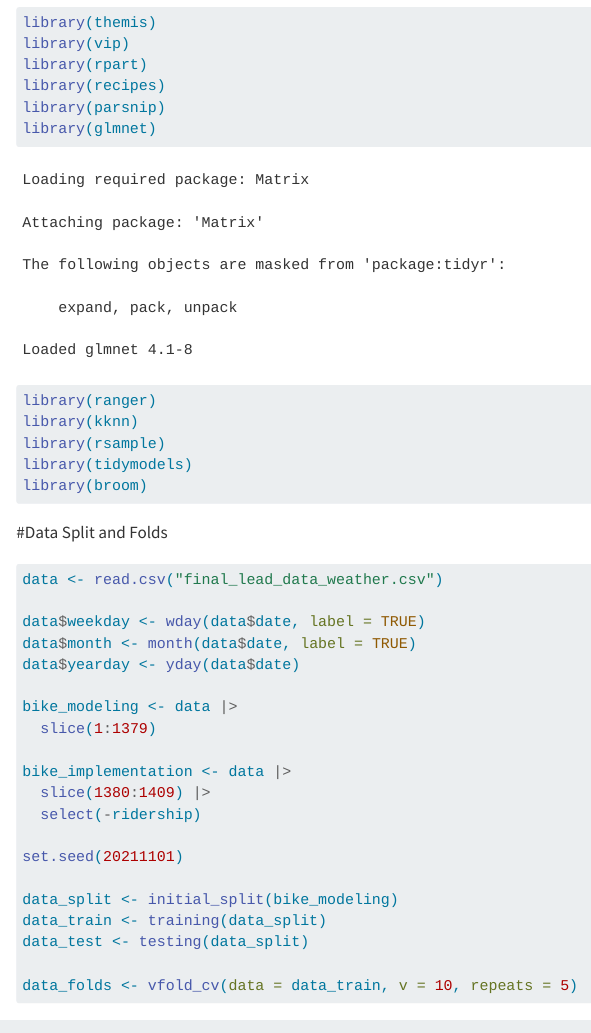
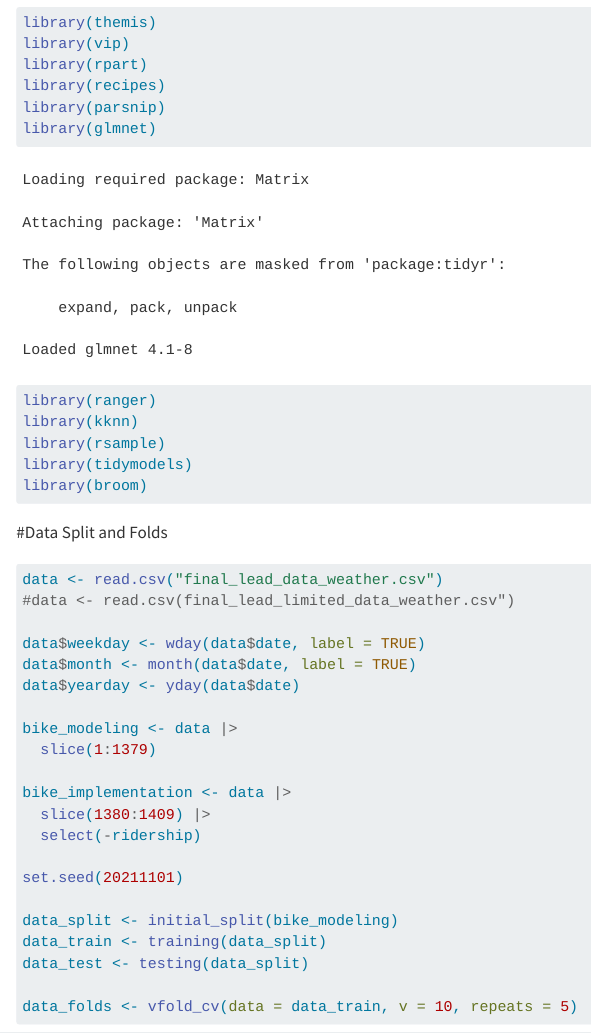
Before and after one commit to sys9317/Final_Project, a Quarto document (model_making.qmd): the page in a window 1100 px wide, from 640 px down. Rendered offline with R 4.5, knitr and Pandoc in place of Quarto, with nearby package versions; some code elsewhere in the file could not run offline.

Commit message:
Update model_making.qmd
adding commented out code one would use to run on the limited dataset instead of the original

````diff
--- a/model_making.qmd
+++ b/model_making.qmd
@@ -24,6 +24,7 @@ library(broom)
 #Data Split and Folds
 ```{r}
 data <- read.csv("final_lead_data_weather.csv")
+#data <- read.csv(final_lead_limited_data_weather.csv")
 
 data$weekday <- wday(data$date, label = TRUE)
 data$month <- month(data$date, label = TRUE)
````
